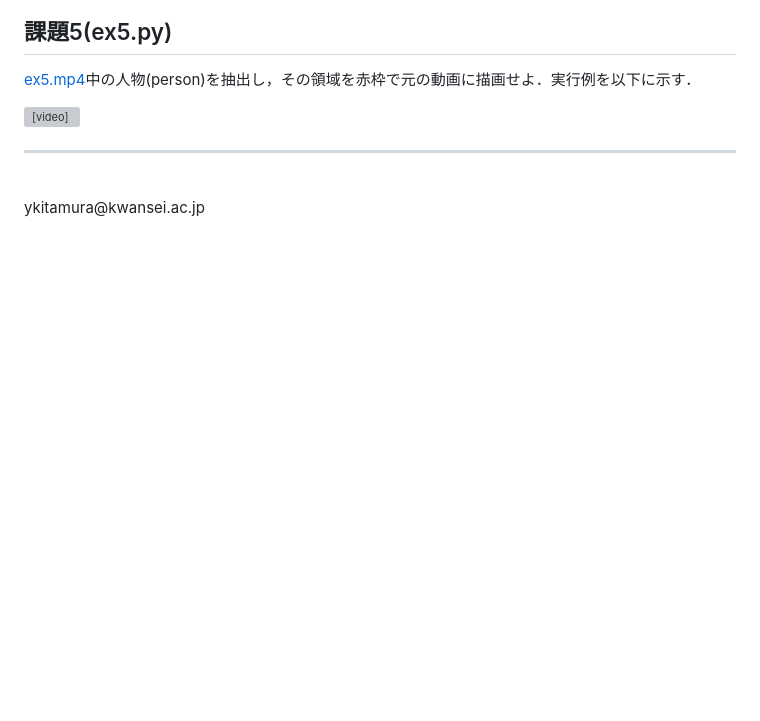
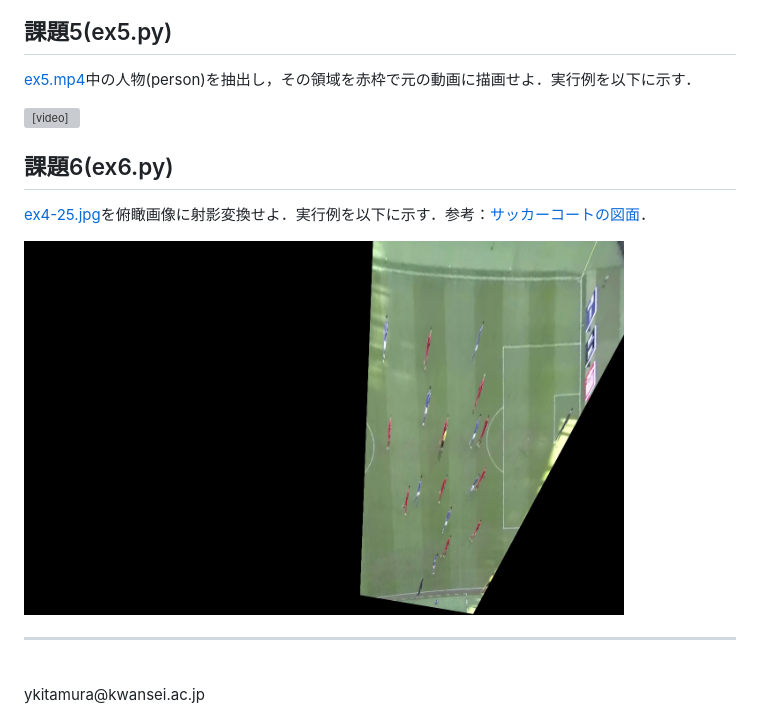
Before and after one commit to kitamura-lab/RJ-HP, a Markdown page: index.md, the part around the change. Rendered like a GitHub page; pictures changed too: images/ex6_out.jpg (added); blank space fills up the shorter version; grey boxes are pictures that could not be loaded.

Commit message:
課題6

```diff
--- a/index.md
+++ b/index.md
@@ -91,6 +91,12 @@ Left-shoulder, Right-shoulder, Left-hip, Right-hipの4つの座標の平均値
 
 <video src="images/ex5_out.mp4" controls="true" width="600"></video>
 
+## 課題6(ex6.py)
+
+[ex4-25.jpg](images/ex4-25.jpg)を俯瞰画像に射影変換せよ．実行例を以下に示す．参考：[サッカーコートの図面](images/soccer_field.png)．
+
+<img src="images/ex6_out.jpg" width="600">
+
 <!-- ## 課題4(ex4.py)
 
 課題3で抽出した領域のうち，面積最大のもののみを赤枠で元の画像に描画せよ． -->
```
Also changed, not shown: images/soccer_field.png (added).
